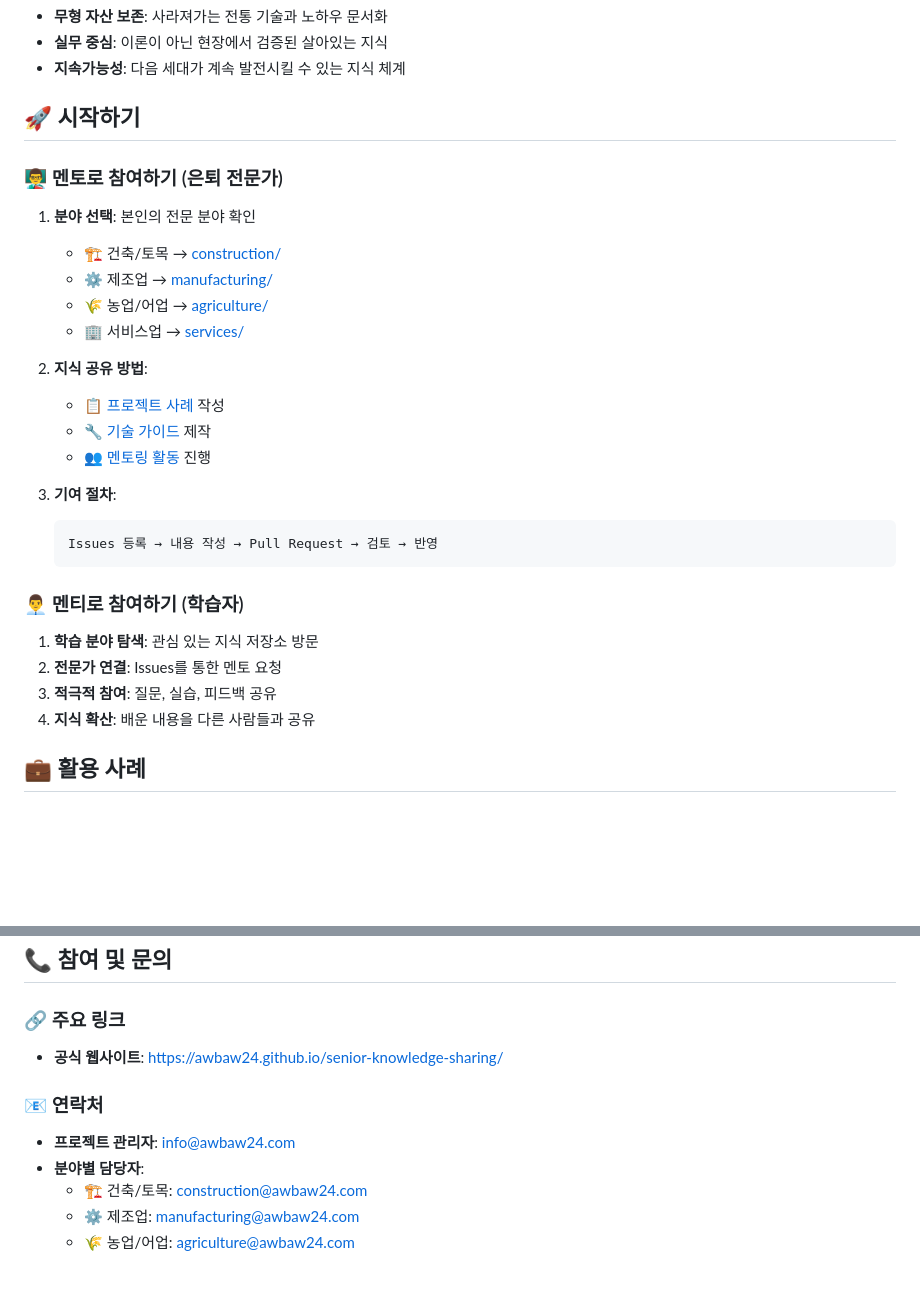
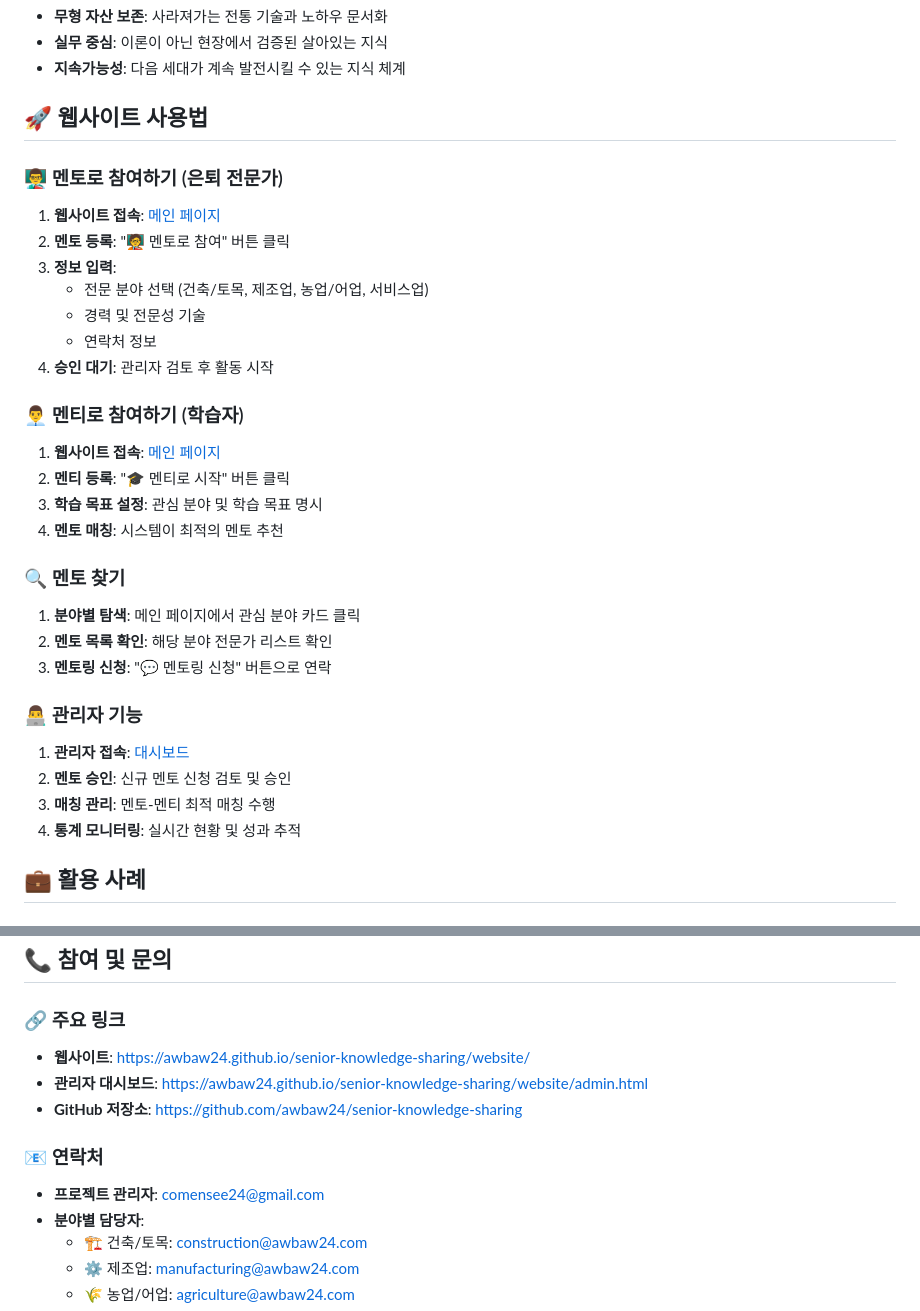
Before and after one commit to awbaw24/senior-knowledge-sharing, a Markdown page: README.md, 2 parts joined by grey strips. GitHub-like rendering; blank space fills up the shorter version.

````diff
--- a/README.md
+++ b/README.md
@@ -40,32 +74,37 @@
 - **실무 중심**: 이론이 아닌 현장에서 검증된 살아있는 지식
 - **지속가능성**: 다음 세대가 계속 발전시킬 수 있는 지식 체계
 
-## 🚀 시작하기
+## 🚀 웹사이트 사용법
 
 ### 👨‍🏫 멘토로 참여하기 (은퇴 전문가)
 
-1. **분야 선택**: 본인의 전문 분야 확인
-   - 🏗️ 건축/토목 → [construction/](knowledge-base/construction/)
-   - ⚙️ 제조업 → [manufacturing/](knowledge-base/manufacturing/)
-   - 🌾 농업/어업 → [agriculture/](knowledge-base/agriculture/)
-   - 🏢 서비스업 → [services/](knowledge-base/services/)
-
-2. **지식 공유 방법**:
-   - 📋 [프로젝트 사례](templates/project-case.md) 작성
-   - 🔧 [기술 가이드](templates/technical-guide.md) 제작
-   - 👥 [멘토링 활동](templates/mentoring-log.md) 진행
-
-3. **기여 절차**:
-   ```
-   Issues 등록 → 내용 작성 → Pull Request → 검토 → 반영
-   ```
+1. **웹사이트 접속**: [메인 페이지](https://awbaw24.github.io/senior-knowledge-sharing/website/)
+2. **멘토 등록**: "🧑‍🏫 멘토로 참여" 버튼 클릭
+3. **정보 입력**:
+   - 전문 분야 선택 (건축/토목, 제조업, 농업/어업, 서비스업)
+   - 경력 및 전문성 기술
+   - 연락처 정보
+4. **승인 대기**: 관리자 검토 후 활동 시작
 
 ### 👨‍💼 멘티로 참여하기 (학습자)
 
-1. **학습 분야 탐색**: 관심 있는 지식 저장소 방문
-2. **전문가 연결**: Issues를 통한 멘토 요청
-3. **적극적 참여**: 질문, 실습, 피드백 공유
-4. **지식 확산**: 배운 내용을 다른 사람들과 공유
+1. **웹사이트 접속**: [메인 페이지](https://awbaw24.github.io/senior-knowledge-sharing/website/)
+2. **멘티 등록**: "🎓 멘티로 시작" 버튼 클릭
+3. **학습 목표 설정**: 관심 분야 및 학습 목표 명시
+4. **멘토 매칭**: 시스템이 최적의 멘토 추천
+
+### 🔍 멘토 찾기
+
+1. **분야별 탐색**: 메인 페이지에서 관심 분야 카드 클릭
+2. **멘토 목록 확인**: 해당 분야 전문가 리스트 확인
+3. **멘토링 신청**: "💬 멘토링 신청" 버튼으로 연락
+
+### 👨‍💻 관리자 기능
+
+1. **관리자 접속**: [대시보드](https://awbaw24.github.io/senior-knowledge-sharing/website/admin.html)
+2. **멘토 승인**: 신규 멘토 신청 검토 및 승인
+3. **매칭 관리**: 멘토-멘티 최적 매칭 수행
+4. **통계 모니터링**: 실시간 현황 및 성과 추적
 
 ## 💼 활용 사례
 
@@ -129,10 +168,12 @@
 ## 📞 참여 및 문의
 
 ### 🔗 주요 링크
-- **공식 웹사이트**: https://awbaw24.github.io/senior-knowledge-sharing/
+- **웹사이트**: https://awbaw24.github.io/senior-knowledge-sharing/website/
+- **관리자 대시보드**: https://awbaw24.github.io/senior-knowledge-sharing/website/admin.html
+- **GitHub 저장소**: https://github.com/awbaw24/senior-knowledge-sharing
 
 ### 📧 연락처
-- **프로젝트 관리자**: info@awbaw24.com
+- **프로젝트 관리자**: comensee24@gmail.com
 - **분야별 담당자**:
   - 🏗️ 건축/토목: construction@awbaw24.com
   - ⚙️ 제조업: manufacturing@awbaw24.com
````
Also changed, not shown: other parts of README.md (+71 -17 lines).
